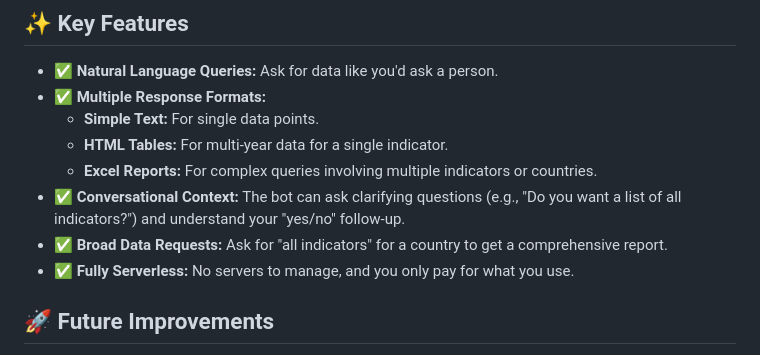
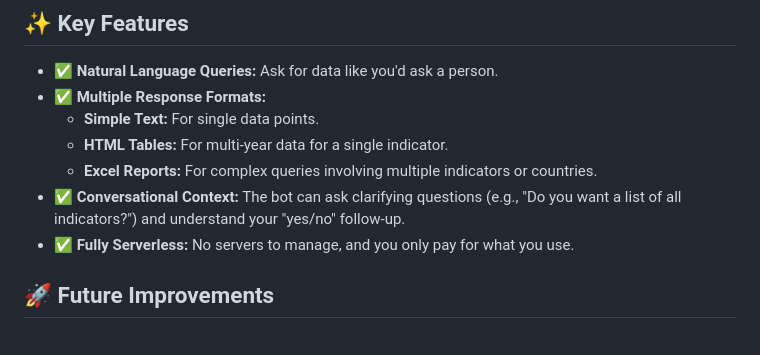
Before and after one commit to boris-korotkov/WorldBank-Chat-Agent, a Markdown page: README.md, the part around the change. Rendered like a GitHub page.

Commit message:
updated key features

```diff
--- a/README.md
+++ b/README.md
@@ -109,7 +109,6 @@ graph TD
     *   **HTML Tables:** For multi-year data for a single indicator.
     *   **Excel Reports:** For complex queries involving multiple indicators or countries.
 *   ✅ **Conversational Context:** The bot can ask clarifying questions (e.g., "Do you want a list of all indicators?") and understand your "yes/no" follow-up.
-*   ✅ **Broad Data Requests:** Ask for "all indicators" for a country to get a comprehensive report.
 *   ✅ **Fully Serverless:** No servers to manage, and you only pay for what you use.
 
 
```
